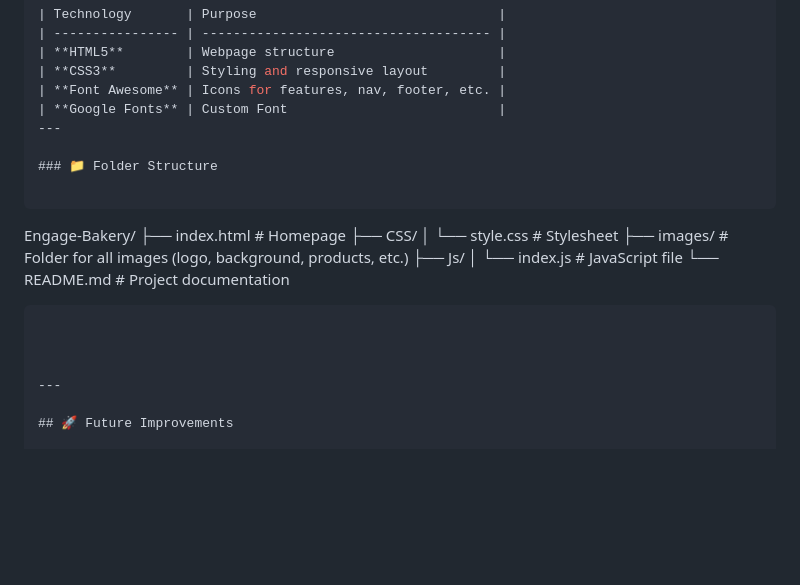
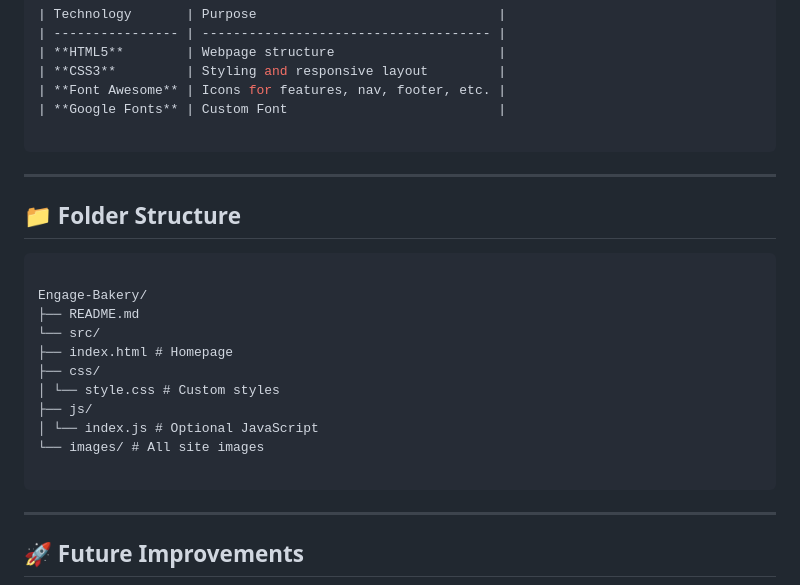
Before and after one commit to Maha161/Engage-Bakery, a Markdown page: README.md, the part around one of its changes. Drawn GitHub-style; blank space fills up the shorter version.

````diff
--- a/README.md
+++ b/README.md
@@ -134,24 +134,26 @@ font-family: "Alegreya Sans", sans-serif;
 | **CSS3**         | Styling and responsive layout         |
 | **Font Awesome** | Icons for features, nav, footer, etc. |
 | **Google Fonts** | Custom Font                           |
+
+```
+
 ---
 
-### 📁 Folder Structure
+## 📁 Folder Structure
 
 ```
 
 Engage-Bakery/
+├── README.md
+└── src/
 ├── index.html # Homepage
-├── CSS/
-│ └── style.css # Stylesheet
-├── images/ # Folder for all images (logo, background, products, etc.)
-├── Js/
-│ └── index.js # JavaScript file
-└── README.md # Project documentation
+├── css/
+│ └── style.css # Custom styles
+├── js/
+│ └── index.js # Optional JavaScript
+└── images/ # All site images
 
 ```
-
-
 
 ---
 
````
Also changed, not shown: other parts of README.md (+3 -0 lines).
